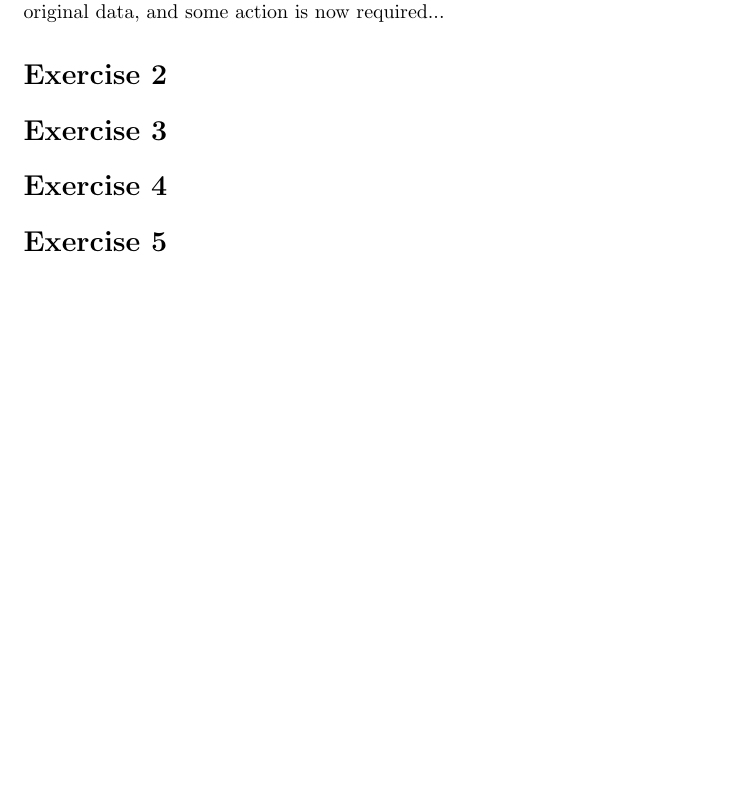
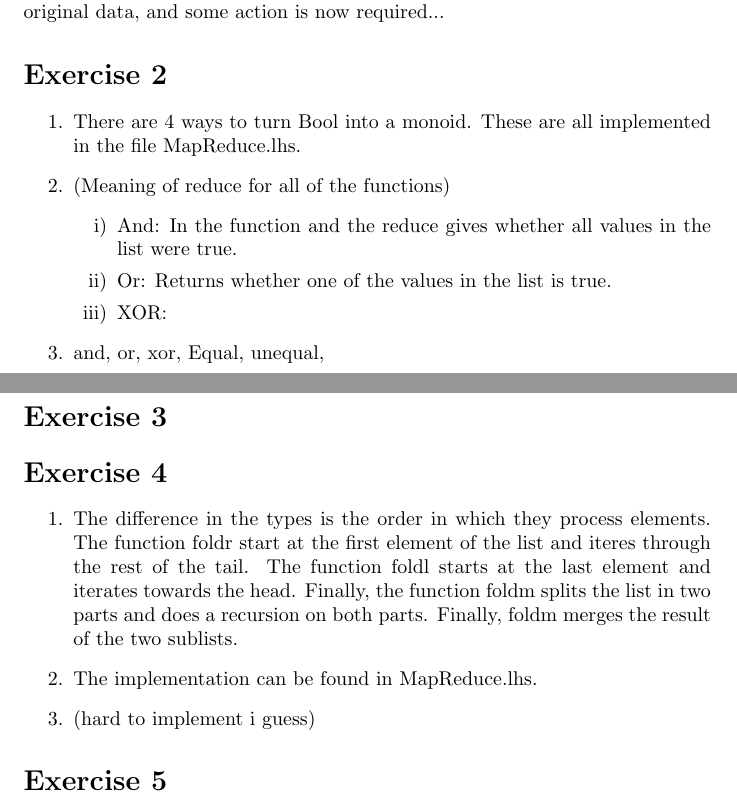
Before and after one commit to TonyApD/Premaster_FP1, a LaTeX problem sheet (Assignment6/Assignment6.tex): part of the page before the commit and two parts of pages 1 and 2 of 2 after it, the two joined at a grey line, cut so that both start at the same text, the shorter picture padded with empty space. Compiled offline with pdfLaTeX.

Commit message:
First attempt on 6.2 & 6.4

```diff
--- a/Assignment6/Assignment6.tex
+++ b/Assignment6/Assignment6.tex
@@ -25,8 +25,24 @@ The instance declarations aren't very useful. Ordering a binary tree is not a ve
 The Eq instance declaration could be more useful, a use case could be: A tree is the result from some sort of user input, and checking if the tree is the same as the original tree given to the user, could tell if the input is changed from the original data, and some action is now required...
 
 \section*{Exercise 2}
+\begin{enumerate}
+  \item There are 4 ways to turn Bool into a monoid. These are all implemented in the file MapReduce.lhs.
+  \item (Meaning of reduce for all of the functions)
+  \begin{enumerate}[label=\roman*)]
+    \item And: In the function and the reduce gives whether all values in the list were true.
+    \item Or: Returns whether one of the values in the list is true.
+    \item XOR:
+  \end{enumerate}
+  \item and, or, xor, Equal, unequal,
+\end{enumerate}
+
 \section*{Exercise 3}
 \section*{Exercise 4}
+\begin{enumerate}
+  \item The difference in the types is the order in which they process elements. The function foldr start at the first element of the list and iteres through the rest of the tail. The function foldl starts at the last element and iterates towards the head. Finally, the function foldm splits the list in two parts and does a recursion on both parts. Finally, foldm merges the result of the two sublists.
+  \item The implementation can be found in MapReduce.lhs.
+  \item (hard to implement i guess)
+\end{enumerate}
 \section*{Exercise 5}
 \section*{Exercise 6}
 
```
Also changed, not shown: 1 other file.
